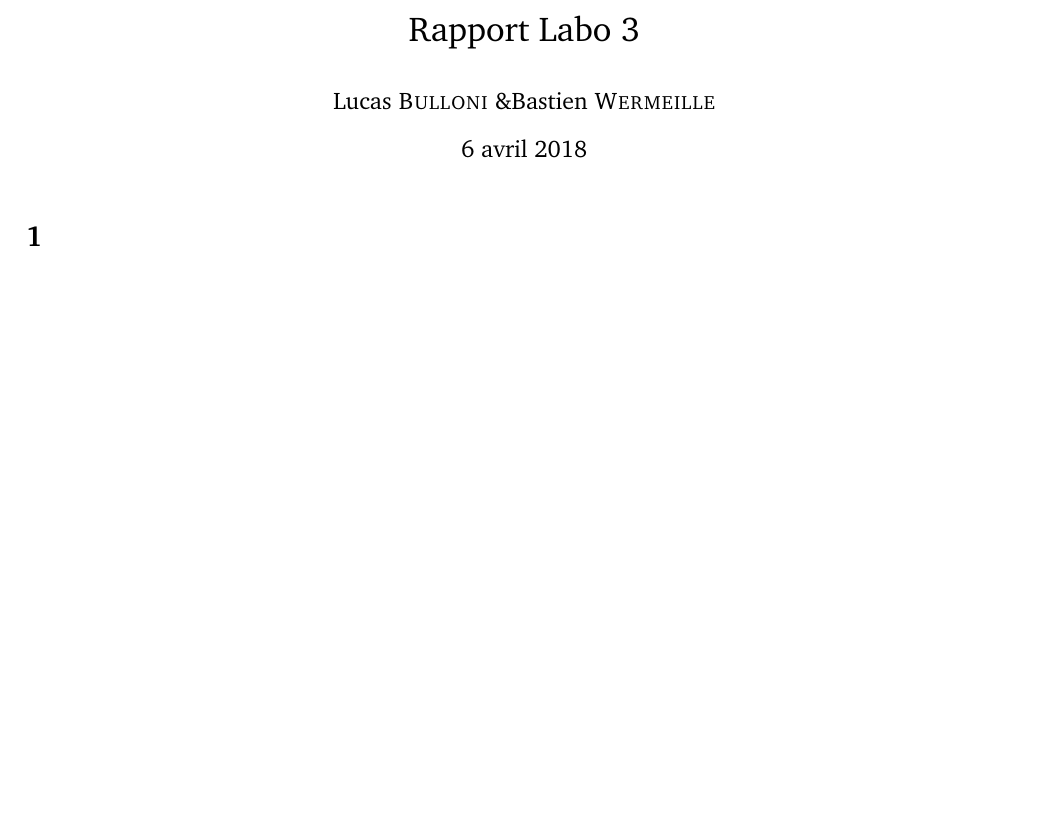
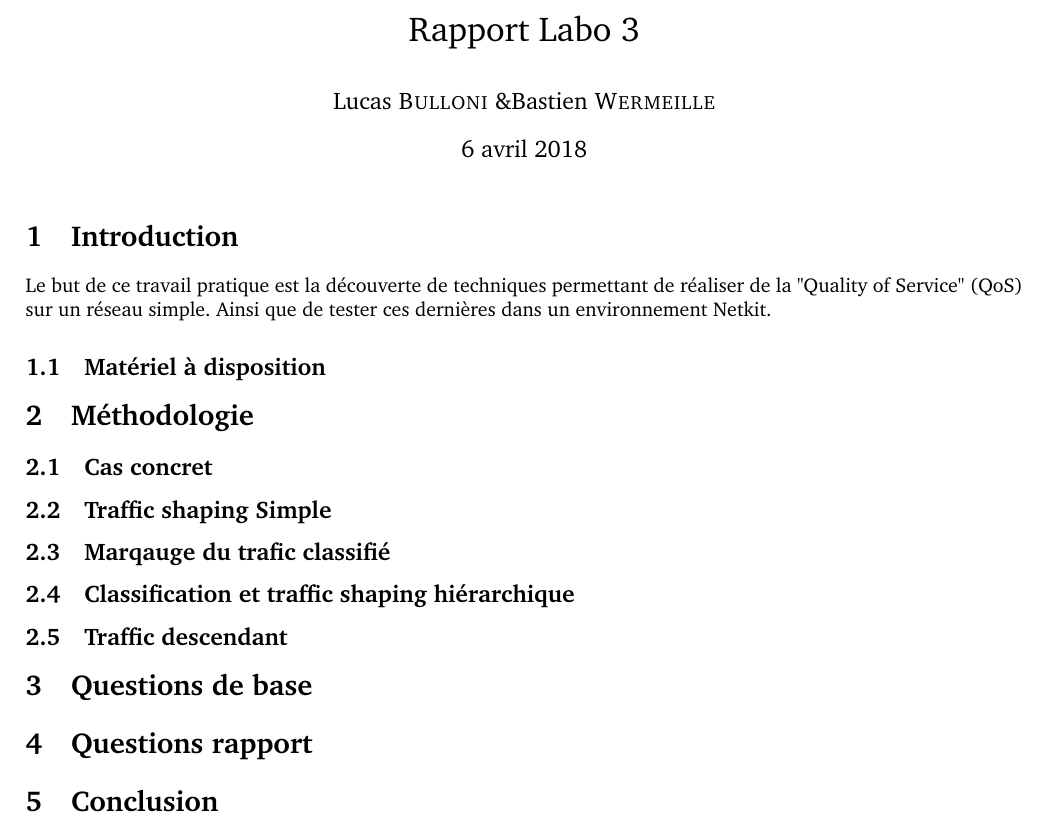
Before and after one commit to Ph0tonic/NA_Labo-QOS, a LaTeX document (Rapport.tex): part of the page, cut so that both start at the same text, the shorter picture padded with empty space. Compiled offline with pdfLaTeX.

Commit message:
index creation

```diff
--- a/Rapport.tex
+++ b/Rapport.tex
@@ -75,7 +75,33 @@
 
 \maketitle
 
-\section{}
+\section{Introduction}
+ Le but de ce travail pratique est la découverte de techniques permettant de réaliser de la "Quality of Service" (QoS) sur un réseau simple. Ainsi que de tester ces dernières dans un environnement Netkit.
+
+\subsection{Matériel à disposition}
+
+
+\section{Méthodologie}
+
+\subsection{Cas concret}
+
+\subsection{Traffic shaping Simple}
+
+\subsection{Marqauge du trafic classifié}
+
+\subsection{Classification et traffic shaping hiérarchique}
+
+\subsection{Traffic descendant}
+
+\section{Questions de base}
+
+\section{Questions rapport}
+
+
+
+
+\section{Conclusion}
+
 
 
 \end{document}
```
Also changed, not shown: 1 other file.
